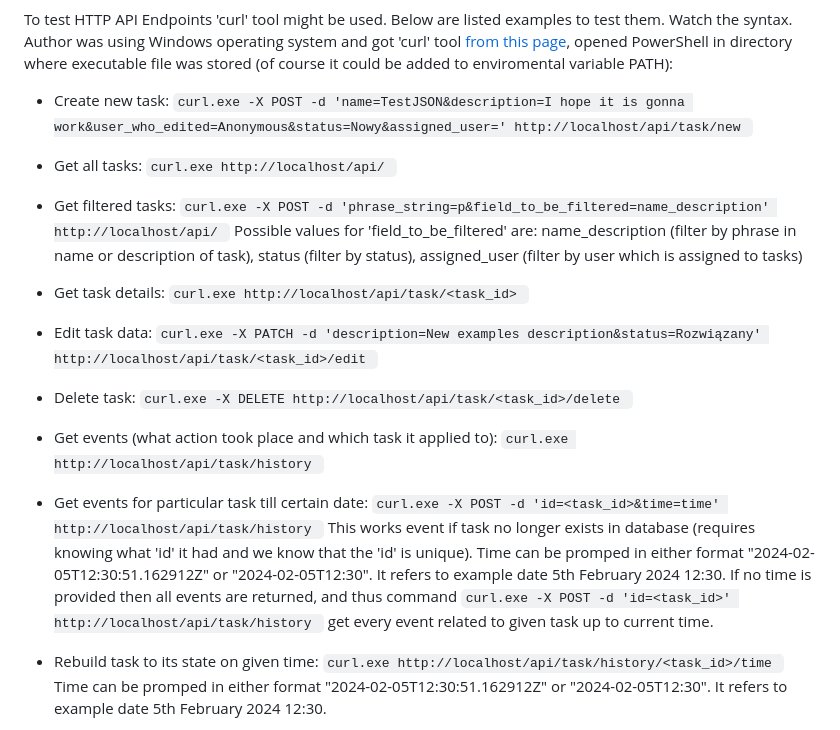
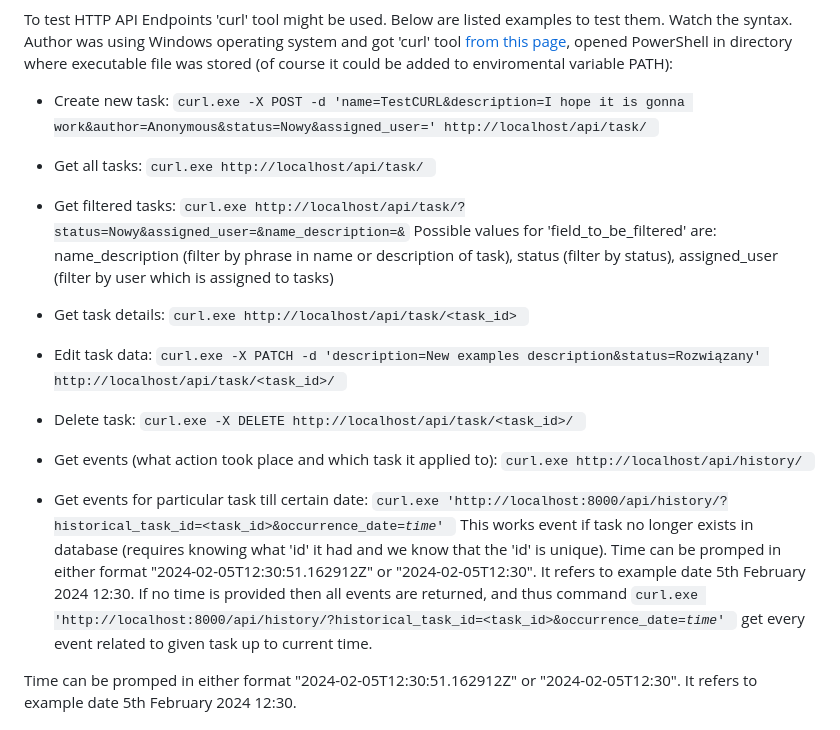
Before and after one commit to matrus98/matrus98-mga_task_repo, a Markdown page: README.md, the part around the change. GitHub-like rendering.

```diff
--- a/README.md
+++ b/README.md
@@ -39,25 +39,24 @@ It takes only few steps to launch application - which are:
 
 To test HTTP API Endpoints 'curl' tool might be used. Below are listed examples to test them. Watch the syntax. Author was using Windows operating system and got 'curl' tool <a href="https://curl.se/windows/">from this page</a>, opened PowerShell in directory where executable file was stored (of course it could be added to enviromental variable PATH):
 
-* Create new task: <code>curl.exe -X POST -d 'name=TestJSON&description=I hope it is gonna work&user_who_edited=Anonymous&status=Nowy&assigned_user=' http://localhost/api/task/new </code>
+* Create new task: <code>curl.exe -X POST -d 'name=TestCURL&description=I hope it is gonna work&author=Anonymous&status=Nowy&assigned_user=' http://localhost/api/task/ </code>
 
-* Get all tasks: <code>curl.exe http://localhost/api/ </code>
+* Get all tasks: <code>curl.exe http://localhost/api/task/ </code>
 
-* Get filtered tasks: <code>curl.exe -X POST -d 'phrase_string=p&field_to_be_filtered=name_description' http://localhost/api/ </code>
+* Get filtered tasks: <code>curl.exe http://localhost/api/task/?status=Nowy&assigned_user=&name_description=&</code>
 Possible values for 'field_to_be_filtered' are: name_description (filter by phrase in name or description of task), status (filter by status), assigned_user (filter by user which is assigned to tasks)
 
 * Get task details: <code>curl.exe http://localhost/api/task/<task_id> </code>
 
-* Edit task data: <code>curl.exe -X PATCH -d 'description=New examples description&status=Rozwiązany' http://localhost/api/task/<task_id>/edit </code>
+* Edit task data: <code>curl.exe -X PATCH -d 'description=New examples description&status=Rozwiązany' http://localhost/api/task/<task_id>/ </code>
 
-* Delete task: <code>curl.exe -X DELETE http://localhost/api/task/<task_id>/delete </code>
+* Delete task: <code>curl.exe -X DELETE http://localhost/api/task/<task_id>/ </code>
 
-* Get events (what action took place and which task it applied to): <code>curl.exe http://localhost/api/task/history </code>
+* Get events (what action took place and which task it applied to): <code>curl.exe http://localhost/api/history/ </code>
 
-* Get events for particular task till certain date: <code>curl.exe -X POST -d 'id=<task_id>&time=time' http://localhost/api/task/history </code>
-This works event if task no longer exists in database (requires knowing what 'id' it had and we know that the 'id' is unique). Time can be promped in either format "2024-02-05T12:30:51.162912Z" or "2024-02-05T12:30". It refers to example date 5th February 2024 12:30. If no time is provided then all events are returned, and thus command <code>curl.exe -X POST -d 'id=<task_id>' http://localhost/api/task/history </code> get every event related to given task up to current time.
+* Get events for particular task till certain date: <code>curl.exe 'http://localhost:8000/api/history/?historical_task_id=<task_id>&occurrence_date=<i>time</i>' </code>
+This works event if task no longer exists in database (requires knowing what 'id' it had and we know that the 'id' is unique). Time can be promped in either format "2024-02-05T12:30:51.162912Z" or "2024-02-05T12:30". It refers to example date 5th February 2024 12:30. If no time is provided then all events are returned, and thus command <code>curl.exe 'http://localhost:8000/api/history/?historical_task_id=<task_id>&occurrence_date=<i>time</i>' </code> get every event related to given task up to current time.
 
-* Rebuild task to its state on given time: <code>curl.exe http://localhost/api/task/history/<task_id>/time </code>
 Time can be promped in either format "2024-02-05T12:30:51.162912Z" or "2024-02-05T12:30". It refers to example date 5th February 2024 12:30.
 
 To run tests run command <code>pytest</code> in root directoy of application. Below is attached screen which run tests only written for 'task_api' module.<br/><br/>
```
